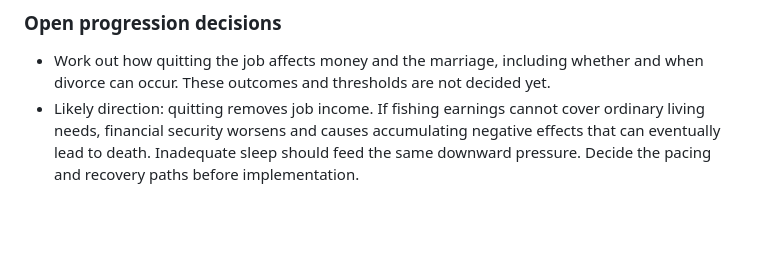
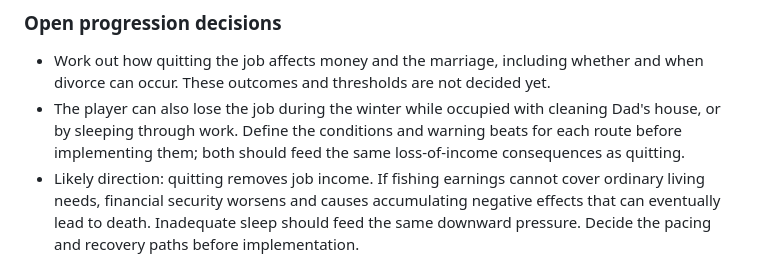
Before and after one commit to davidstreever/fishin, a Markdown page: design.md, the part around the change. Rendered like a GitHub page; blank space fills up the shorter version.

Commit message:
Record additional job loss routes

```diff
--- a/design.md
+++ b/design.md
@@ -54,6 +54,7 @@ This file records durable decisions for Fishin'. The current files in this folde
 ### Open progression decisions
 
 - Work out how quitting the job affects money and the marriage, including whether and when divorce can occur. These outcomes and thresholds are not decided yet.
+- The player can also lose the job during the winter while occupied with cleaning Dad's house, or by sleeping through work. Define the conditions and warning beats for each route before implementing them; both should feed the same loss-of-income consequences as quitting.
 - Likely direction: quitting removes job income. If fishing earnings cannot cover ordinary living needs, financial security worsens and causes accumulating negative effects that can eventually lead to death. Inadequate sleep should feed the same downward pressure. Decide the pacing and recovery paths before implementation.
 - Treat meals and basic sustenance as part of that abstract living-needs system. Do not add an "Eat a meal" button.
 
```
